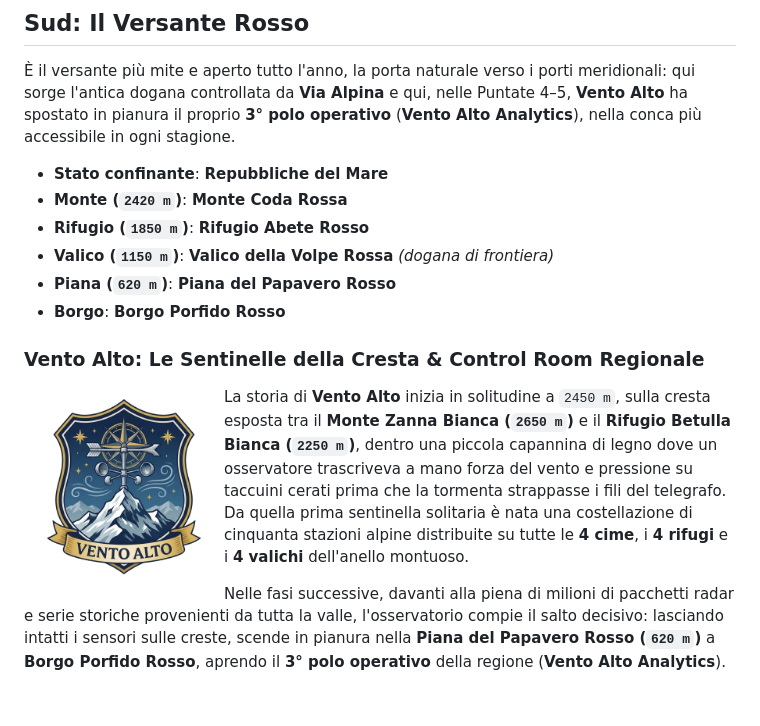
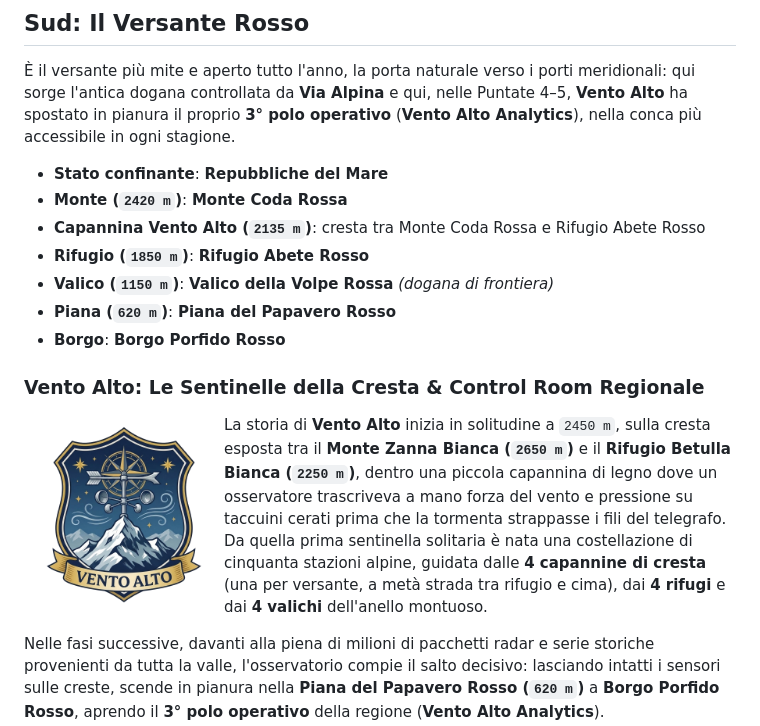
Before and after one commit to technical-trainers-microsoft/elf-core-lore, a Markdown page: README.md, the part around one of its changes. Drawn GitHub-style; blank space fills up the shorter version.

```diff
--- a/README.md
+++ b/README.md
@@ -58,6 +59,7 @@ Oggi chi sbarca ad Ala Bianca trova un aeroporto alpino affidabile e aperto al c
 È il versante più mite e aperto tutto l'anno, la porta naturale verso i porti meridionali: qui sorge l'antica dogana controllata da **Via Alpina** e qui, nelle Puntate 4–5, **Vento Alto** ha spostato in pianura il proprio **3° polo operativo** (**Vento Alto Analytics**), nella conca più accessibile in ogni stagione.
 * **Stato confinante**: **Repubbliche del Mare**
 * **Monte (`2420 m`)**: **Monte Coda Rossa**
+* **Capannina Vento Alto (`2135 m`)**: cresta tra Monte Coda Rossa e Rifugio Abete Rosso
 * **Rifugio (`1850 m`)**: **Rifugio Abete Rosso**
 * **Valico (`1150 m`)**: **Valico della Volpe Rossa** *(dogana di frontiera)*
 * **Piana (`620 m`)**: **Piana del Papavero Rosso**
@@ -67,7 +69,7 @@ Oggi chi sbarca ad Ala Bianca trova un aeroporto alpino affidabile e aperto al c
 
 <img src="assets/vento-alto.png" alt="Vento Alto: Le Sentinelle della Cresta e Control Room Regionale" width="200" align="left" />
 
-La storia di **Vento Alto** inizia in solitudine a `2450 m`, sulla cresta esposta tra il **Monte Zanna Bianca (`2650 m`)** e il **Rifugio Betulla Bianca (`2250 m`)**, dentro una piccola capannina di legno dove un osservatore trascriveva a mano forza del vento e pressione su taccuini cerati prima che la tormenta strappasse i fili del telegrafo. Da quella prima sentinella solitaria è nata una costellazione di cinquanta stazioni alpine distribuite su tutte le **4 cime**, i **4 rifugi** e i **4 valichi** dell'anello montuoso.
+La storia di **Vento Alto** inizia in solitudine a `2450 m`, sulla cresta esposta tra il **Monte Zanna Bianca (`2650 m`)** e il **Rifugio Betulla Bianca (`2250 m`)**, dentro una piccola capannina di legno dove un osservatore trascriveva a mano forza del vento e pressione su taccuini cerati prima che la tormenta strappasse i fili del telegrafo. Da quella prima sentinella solitaria è nata una costellazione di cinquanta stazioni alpine, guidata dalle **4 capannine di cresta** (una per versante, a metà strada tra rifugio e cima), dai **4 rifugi** e dai **4 valichi** dell'anello montuoso.
 
 Nelle fasi successive, davanti alla piena di milioni di pacchetti radar e serie storiche provenienti da tutta la valle, l'osservatorio compie il salto decisivo: lasciando intatti i sensori sulle creste, scende in pianura nella **Piana del Papavero Rosso (`620 m`)** a **Borgo Porfido Rosso**, aprendo il **3° polo operativo** della regione (**Vento Alto Analytics**).
 
```
Also changed, not shown: other parts of README.md (+4 -1 lines), assets/mappa-alto-crinale.jpg, assets/spaccato-verticale-est-ovest.jpg, assets/spaccato-verticale-nord-sud.jpg.
